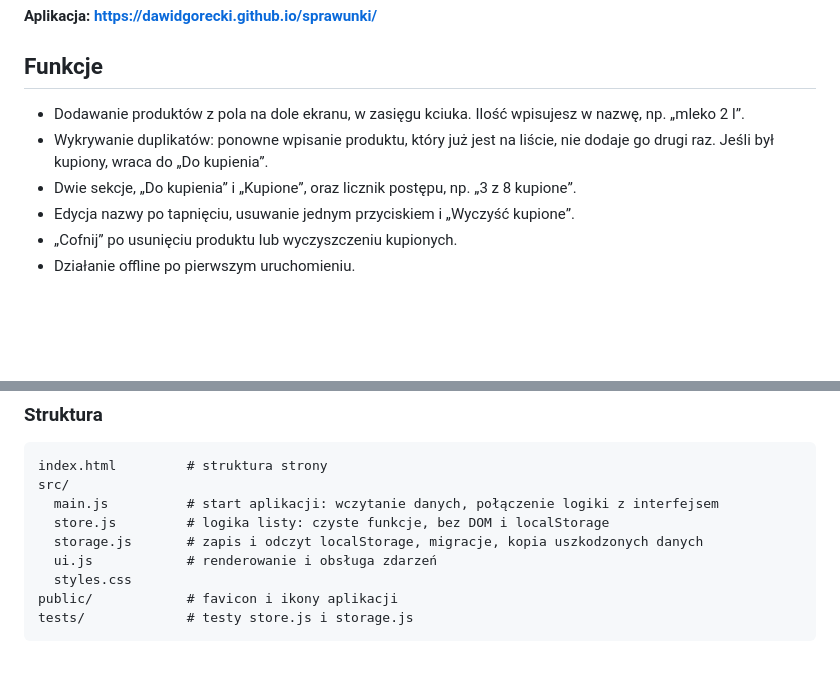
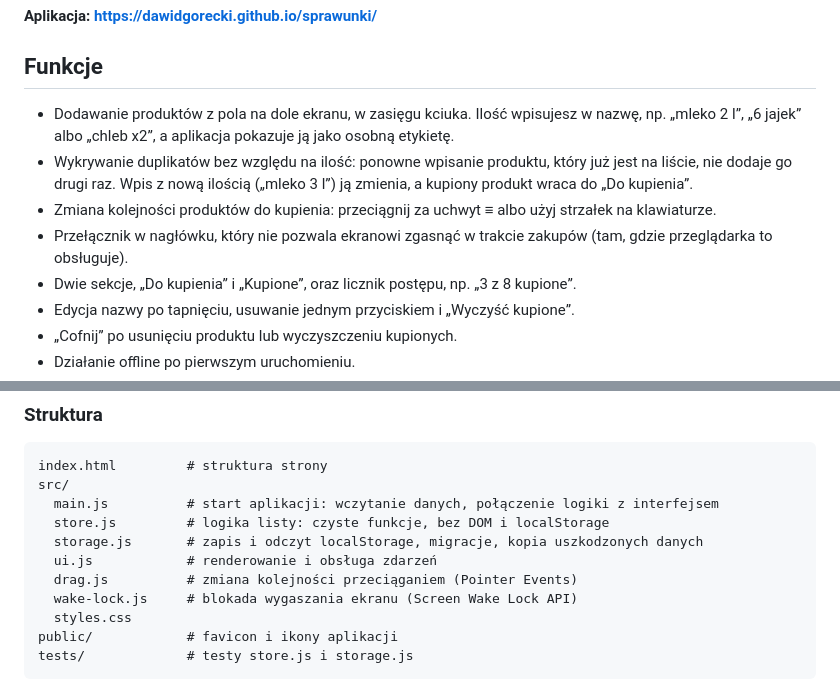
Before and after one commit to dawidgorecki/sprawunki, a Markdown page: README.md, 2 parts joined by grey strips. GitHub-like rendering; blank space fills up the shorter version.

Commit message:
Document version 1.1 features in README
Co-Authored-By: Claude Opus 5.5 <noreply@anthropic.com>

```diff
--- a/README.md
+++ b/README.md
@@ -8,8 +8,10 @@ Sprawunki to prosta aplikacja webowa (PWA) do prowadzenia listy zakupów: w cią
 
 ## Funkcje
 
-- Dodawanie produktów z pola na dole ekranu, w zasięgu kciuka. Ilość wpisujesz w nazwę, np. „mleko 2 l”.
-- Wykrywanie duplikatów: ponowne wpisanie produktu, który już jest na liście, nie dodaje go drugi raz. Jeśli był kupiony, wraca do „Do kupienia”.
+- Dodawanie produktów z pola na dole ekranu, w zasięgu kciuka. Ilość wpisujesz w nazwę, np. „mleko 2 l”, „6 jajek” albo „chleb x2”, a aplikacja pokazuje ją jako osobną etykietę.
+- Wykrywanie duplikatów bez względu na ilość: ponowne wpisanie produktu, który już jest na liście, nie dodaje go drugi raz. Wpis z nową ilością („mleko 3 l”) ją zmienia, a kupiony produkt wraca do „Do kupienia”.
+- Zmiana kolejności produktów do kupienia: przeciągnij za uchwyt ≡ albo użyj strzałek na klawiaturze.
+- Przełącznik w nagłówku, który nie pozwala ekranowi zgasnąć w trakcie zakupów (tam, gdzie przeglądarka to obsługuje).
 - Dwie sekcje, „Do kupienia” i „Kupione”, oraz licznik postępu, np. „3 z 8 kupione”.
 - Edycja nazwy po tapnięciu, usuwanie jednym przyciskiem i „Wyczyść kupione”.
 - „Cofnij” po usunięciu produktu lub wyczyszczeniu kupionych.
@@ -54,6 +56,8 @@ src/
   store.js         # logika listy: czyste funkcje, bez DOM i localStorage
   storage.js       # zapis i odczyt localStorage, migracje, kopia uszkodzonych danych
   ui.js            # renderowanie i obsługa zdarzeń
+  drag.js          # zmiana kolejności przeciąganiem (Pointer Events)
+  wake-lock.js     # blokada wygaszania ekranu (Screen Wake Lock API)
   styles.css
 public/            # favicon i ikony aplikacji
 tests/             # testy store.js i storage.js
```
